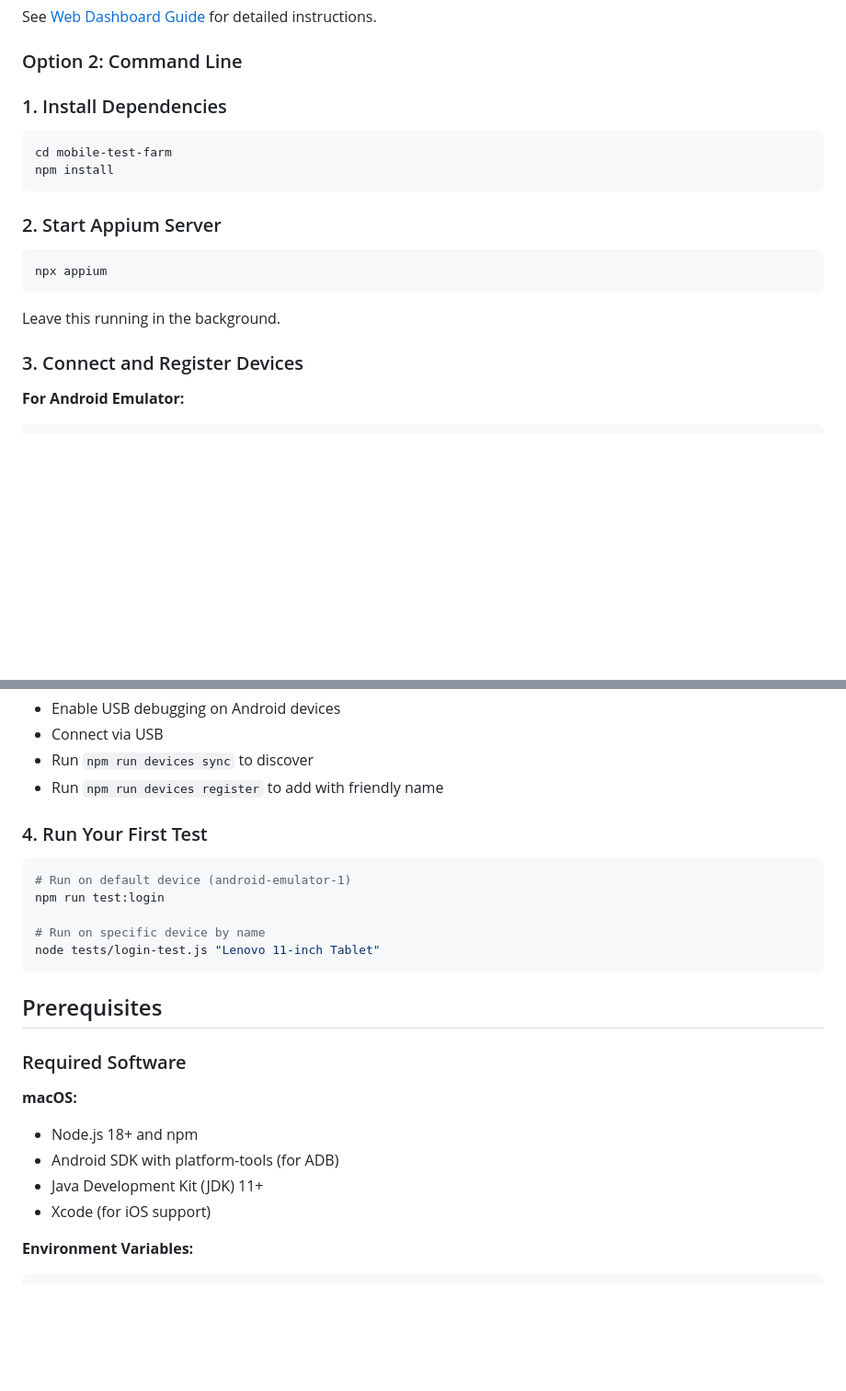
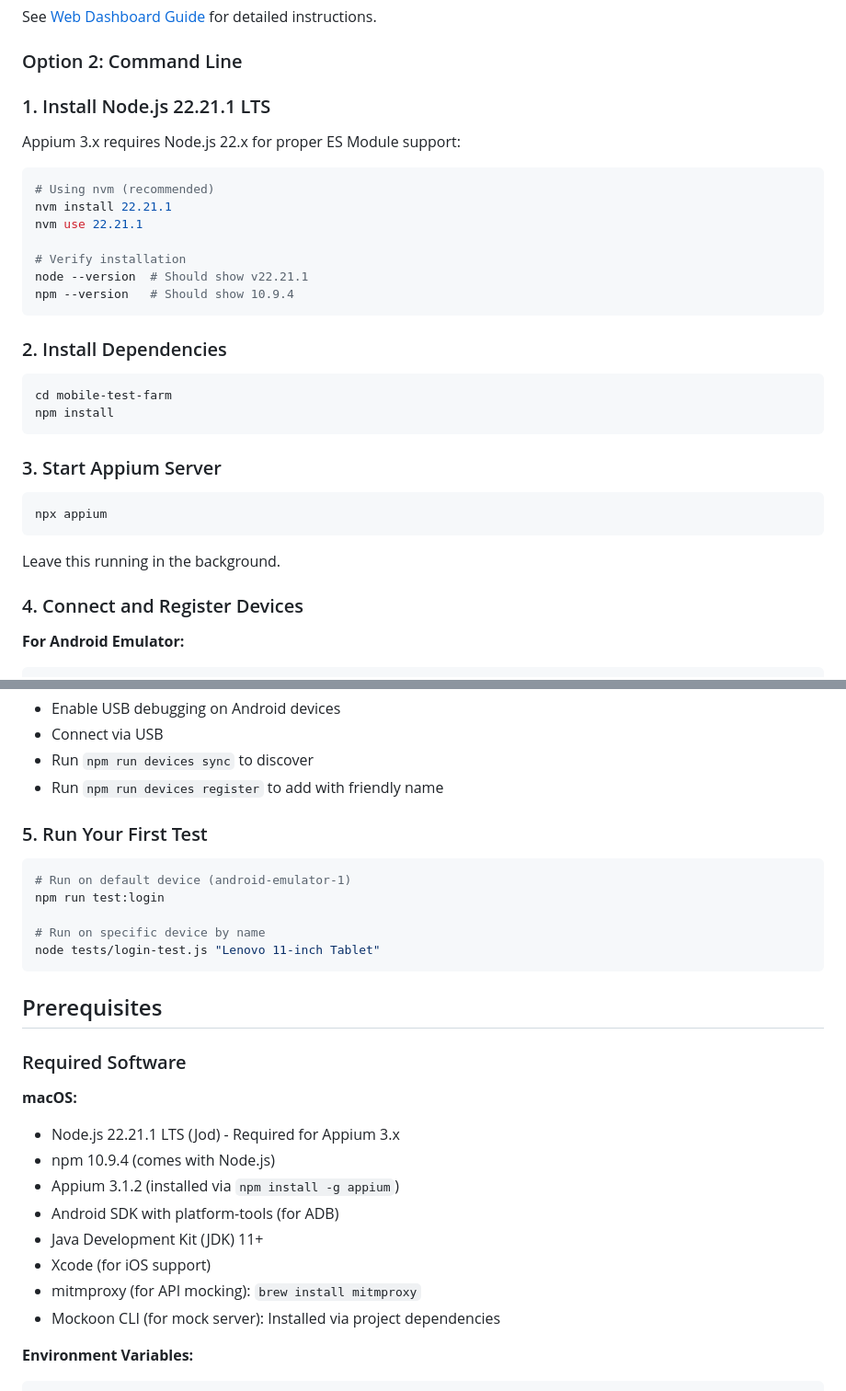
Before and after one commit to VanyaHuaman/mobile-test-farm, a Markdown page: README.md, 2 parts joined by grey strips. Shown at 92% size. Rendered like a GitHub page; blank space fills up the shorter version.

Commit message:
Fix version requirements in README - Update to Node.js 22.21.1 and Appium 3.1.2
Corrected Prerequisites section:
- Changed "Node.js 18+" to "Node.js 22.21.1 LTS (Jod)"
- Added npm 10.9.4 version
- Added Appium 3.1.2 version requirement
- Added mitmproxy and Mockoon CLI to required software
- Added explanation that Node.js 22.x is required for Appium 3 ES Module support

Added Quick Start step for Node.js installation:
- Step 1: Install Node.js 22.21.1 LTS with nvm
- Includes verification commands
- Explains requirement for Appium 3.x compatibility
- Renumbered subsequent steps (2-5)

Fixed inconsistency between Prerequisites (which said Node 18+) and
Current Status (which correctly stated Node 22.21.1).

Versions now match actual installation:
- Node.js v22.21.1
- npm 10.9.4
- Appium 3.1.2

🤖 Generated with [Claude Code](https://claude.com/claude-code)

Co-Authored-By: Claude Sonnet 4.5 <noreply@anthropic.com>

````diff
--- a/README.md
+++ b/README.md
@@ -52,14 +52,28 @@ See [Web Dashboard Guide](docs/web-dashboard.md) for detailed instructions.
 
 ### Option 2: Command Line
 
-### 1. Install Dependencies
+### 1. Install Node.js 22.21.1 LTS
+
+Appium 3.x requires Node.js 22.x for proper ES Module support:
+
+```bash
+# Using nvm (recommended)
+nvm install 22.21.1
+nvm use 22.21.1
+
+# Verify installation
+node --version  # Should show v22.21.1
+npm --version   # Should show 10.9.4
+```
+
+### 2. Install Dependencies
 
 ```bash
 cd mobile-test-farm
 npm install
 ```
 
-### 2. Start Appium Server
+### 3. Start Appium Server
 
 ```bash
 npx appium
@@ -67,7 +81,7 @@ npx appium
 
 Leave this running in the background.
 
-### 3. Connect and Register Devices
+### 4. Connect and Register Devices
 
 **For Android Emulator:**
 ```bash
@@ -85,7 +99,7 @@ npm run devices register
 - Run `npm run devices sync` to discover
 - Run `npm run devices register` to add with friendly name
 
-### 4. Run Your First Test
+### 5. Run Your First Test
 
 ```bash
 # Run on default device (android-emulator-1)
@@ -100,10 +114,14 @@ node tests/login-test.js "Lenovo 11-inch Tablet"
 ### Required Software
 
 **macOS:**
-- Node.js 18+ and npm
+- Node.js 22.21.1 LTS (Jod) - Required for Appium 3.x
+- npm 10.9.4 (comes with Node.js)
+- Appium 3.1.2 (installed via `npm install -g appium`)
 - Android SDK with platform-tools (for ADB)
 - Java Development Kit (JDK) 11+
 - Xcode (for iOS support)
+- mitmproxy (for API mocking): `brew install mitmproxy`
+- Mockoon CLI (for mock server): Installed via project dependencies
 
 **Environment Variables:**
 ```bash
````
